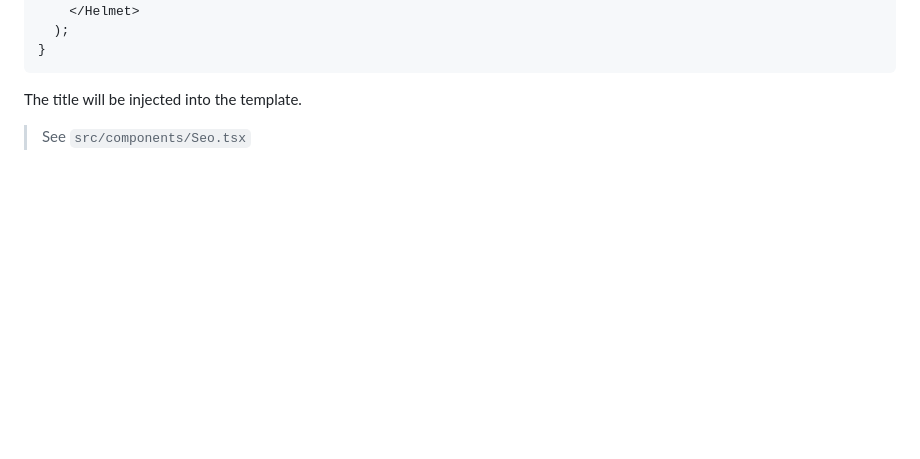
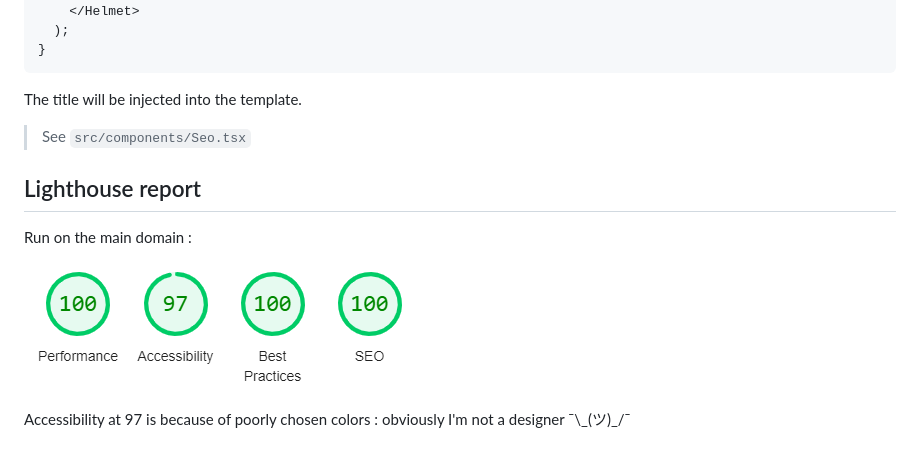
Before and after one commit to ld-web/vtc-lyon-beaujolais, a Markdown page: README.md, the part around the change. Drawn GitHub-style; pictures changed too: docs/lighthouse.png (added); blank space fills up the shorter version.

Commit message:
:memo: Added lighthouse report

```diff
--- a/README.md
+++ b/README.md
@@ -224,3 +224,11 @@ export default function About() {
 The title will be injected into the template.
 
 > See `src/components/Seo.tsx`
+
+## Lighthouse report
+
+Run on the main domain :
+
+![Lighthouse report](docs/lighthouse.png)
+
+Accessibility at 97 is because of poorly chosen colors : obviously I'm not a designer ¯\\_(ツ)\_/¯
```
